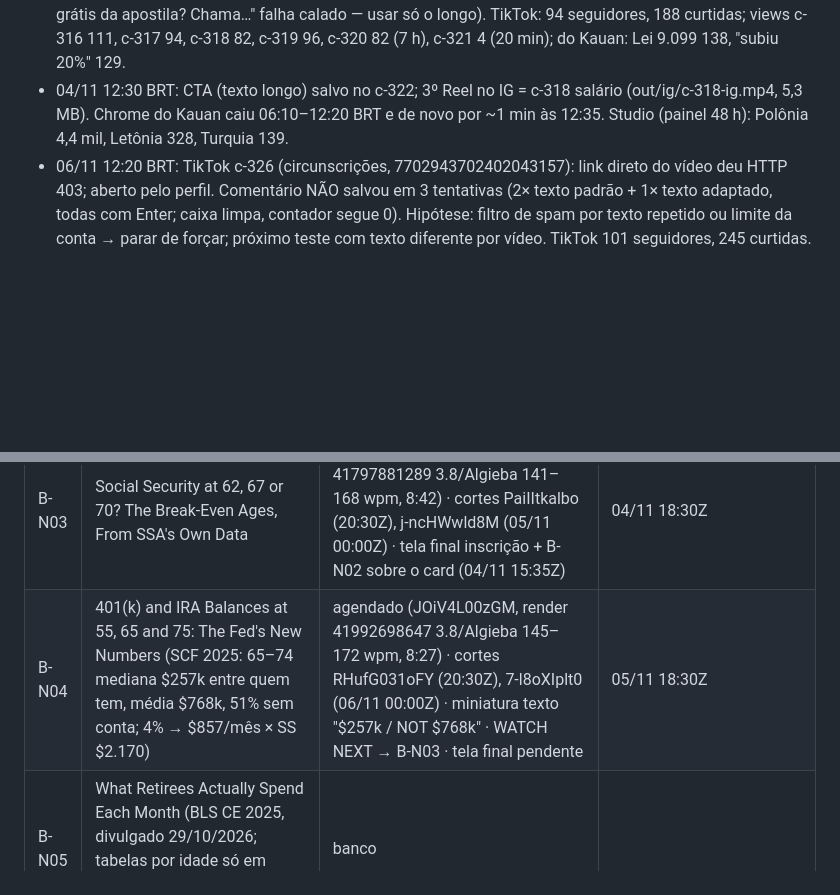
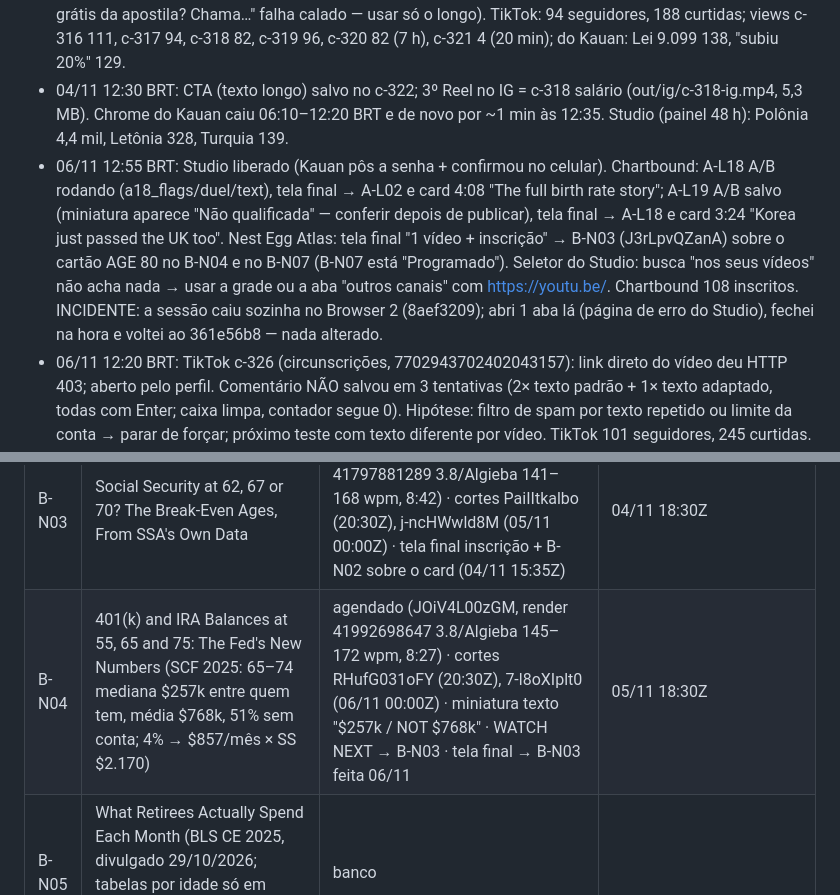
Before and after one commit to justmeoccupyingspace-eng/canais-dark, a Markdown page: specs/long/QUEUE.md, 2 parts joined by grey strips. GitHub-like rendering; blank space fills up the shorter version.

Commit message:
QUEUE: Studio liberado — A/B e telas finais A-L18/A-L19/B-N04/B-N07; incidente Browser 2
Co-Authored-By: Claude Opus 5.5 <noreply@anthropic.com>
Claude-Session: https://claude.ai/code/session_01AMBh8z4K8o9Aww49vDi5CL

```diff
--- a/specs/long/QUEUE.md
+++ b/specs/long/QUEUE.md
@@ -75,6 +75,7 @@ Limite: ≤10 pedidos/dia por modelo; cada ato ≤210 palavras = 1 pedido (rotei
 - 03/11 12:25 BRT: 2º Reel no IG = c-317 inafiançável (out/ig/c-317-ig.mp4, 4,3 MB, sem recompressão). IG: 6 posts, 0 seguidores; reproduções: c-316 Reel 161 (em ~17 h), anteriores 153/10/12/19. TikTok: 93 seguidores, 183 curtidas; c-320 4 views em 20 min. CTA no c-320 NÃO salvou: /api/comment/publish respondeu 200 mas o comentário não aparece (nem no Studio) — 4 tentativas, parei para não marcar spam; tentar de novo às 19:20 com o texto antigo (com "do Escrevente TJSP (182 questões comentadas)").
 - 03/11 19:25 BRT: CTA com o texto antigo SALVOU no c-321 e no c-320 (o texto curto "Quer a amostra grátis da apostila? Chama…" falha calado — usar só o longo). TikTok: 94 seguidores, 188 curtidas; views c-316 111, c-317 94, c-318 82, c-319 96, c-320 82 (7 h), c-321 4 (20 min); do Kauan: Lei 9.099 138, "subiu 20%" 129.
 - 04/11 12:30 BRT: CTA (texto longo) salvo no c-322; 3º Reel no IG = c-318 salário (out/ig/c-318-ig.mp4, 5,3 MB). Chrome do Kauan caiu 06:10–12:20 BRT e de novo por ~1 min às 12:35. Studio (painel 48 h): Polônia 4,4 mil, Letônia 328, Turquia 139.
+- 06/11 12:55 BRT: Studio liberado (Kauan pôs a senha + confirmou no celular). Chartbound: A-L18 A/B rodando (a18_flags/duel/text), tela final → A-L02 e card 4:08 "The full birth rate story"; A-L19 A/B salvo (miniatura aparece "Não qualificada" — conferir depois de publicar), tela final → A-L18 e card 3:24 "Korea just passed the UK too". Nest Egg Atlas: tela final "1 vídeo + inscrição" → B-N03 (J3rLpvQZanA) sobre o cartão AGE 80 no B-N04 e no B-N07 (B-N07 está "Programado"). Seletor do Studio: busca "nos seus vídeos" não acha nada → usar a grade ou a aba "outros canais" com https://youtu.be/<id>. Chartbound 108 inscritos. INCIDENTE: a sessão caiu sozinha no Browser 2 (8aef3209); abri 1 aba lá (página de erro do Studio), fechei na hora e voltei ao 361e56b8 — nada alterado.
 - 06/11 12:20 BRT: TikTok c-326 (circunscrições, 7702943702402043157): link direto do vídeo deu HTTP 403; aberto pelo perfil. Comentário NÃO salvou em 3 tentativas (2× texto padrão + 1× texto adaptado, todas com Enter; caixa limpa, contador segue 0). Hipótese: filtro de spam por texto repetido ou limite da conta → parar de forçar; próximo teste com texto diferente por vídeo. TikTok 101 seguidores, 245 curtidas. IG: 5º Reel c-320 (acentuação) "Reel compartilhado". Studio: senha ainda não digitada.
 - 06/11 10:15 BRT: nome do IG trocado para "Gabarito do Dia | Concursos" (lembrete de 23/10; marca escolhida pelo Kauan). Kauan digitou a senha do Google, mas a reautenticação não pegou porque eu tinha fechado a aba do Studio que abriu o pop-up (o token volta para a aba de origem) → nova aba de senha aberta com a aba do Studio (l5RdOg0Lsac) mantida; NÃO fechar a aba de origem da próxima vez.
 - 06/11 05:50 BRT: User-Agent de navegador ("Mozilla/5.0") trocado por "canais-dark-bot/1.0 (+repo)" em longo.yml, ldata.py, data.py, mine.py, wbdump.py, scf.py/scf.yml, voicetest e docsfetch (regra: não imitar navegador). Teste: incompetech, Fed, World Bank e Eurostat respondem 200 (Fed dá 403 só para o UA padrão do Python). Validador de deixas agora acusa palavra cortada ("IMF" ≠ "IMF's" derrubou o teste do A-L20).
@@ -168,7 +169,7 @@ Ferramentas de pauta: `mine.yml` (sem input = garimpo de ultrapassagens/quem sub
 | B-N01 | Net Worth at 55, 65 and 75: The Fed's New Numbers (Where Do You Rank?) | agendado (OS94QbIKvWw, render 41477075491 gemini-2.5-flash-preview-tts/Algieba, 8:15) · cortes e7hQSkqSnnM (20:30Z), Ou6IdtVIiMI (03/11 00:00Z) · tela final: inscrição + vídeo específico B-N02 sobre o card COMING NEXT (03/11; fica 'melhor p/ espectador' até o B-N02 ficar público) | 02/11 18:30Z |
 | B-N02 | How Many Retirees Actually Have $1 Million? (New Fed Data) | agendado (0KMtZW6mnmA, 8:34, renders 41602647484 / 41604889922 sem novo TTS) · cortes wcOw24o327A, 9hgo6eUcWDg · tela final: inscrição + B-N01 sobre o card (03/11) · sem teste A/B (canal com 6 inscritos não gera impressões p/ decidir) | 03/11 18:30Z |
 | B-N03 | Social Security at 62, 67 or 70? The Break-Even Ages, From SSA's Own Data | agendado (J3rLpvQZanA, render 41797881289 3.8/Algieba 141–168 wpm, 8:42) · cortes PaiIItkalbo (20:30Z), j-ncHWwld8M (05/11 00:00Z) · tela final inscrição + B-N02 sobre o card (04/11 15:35Z) | 04/11 18:30Z |
-| B-N04 | 401(k) and IRA Balances at 55, 65 and 75: The Fed's New Numbers (SCF 2025: 65–74 mediana $257k entre quem tem, média $768k, 51% sem conta; 4% → $857/mês × SS $2.170) | agendado (JOiV4L00zGM, render 41992698647 3.8/Algieba 145–172 wpm, 8:27) · cortes RHufG031oFY (20:30Z), 7-l8oXIplt0 (06/11 00:00Z) · miniatura texto "$257k / NOT $768k" · WATCH NEXT → B-N03 · tela final pendente | 05/11 18:30Z |
+| B-N04 | 401(k) and IRA Balances at 55, 65 and 75: The Fed's New Numbers (SCF 2025: 65–74 mediana $257k entre quem tem, média $768k, 51% sem conta; 4% → $857/mês × SS $2.170) | agendado (JOiV4L00zGM, render 41992698647 3.8/Algieba 145–172 wpm, 8:27) · cortes RHufG031oFY (20:30Z), 7-l8oXIplt0 (06/11 00:00Z) · miniatura texto "$257k / NOT $768k" · WATCH NEXT → B-N03 · tela final → B-N03 feita 06/11 | 05/11 18:30Z |
 | B-N05 | What Retirees Actually Spend Each Month (BLS CE 2025, divulgado 29/10/2026; tabelas por idade só em XLSX — FRED ainda em 2024) | banco | |
 | B-N06 | The Income That Puts You in the Top 10% of Retirees (Censo CPS ASEC) | banco | |
 | B-N07 | How Much Social Security on a $40k, $60k or $100k Salary? (2027 Formula) — bend points 2027 $1.340/$8.077, AWI 2025 $72.800,33, teto $192.300 (SSA OACT, lidos 05/11); $40k→$1.844, $60k→$2.377, $100k→$3.400 na FRA; 62/70; regra dos 35 anos | pronto 05/11: 1.327 palavras, 7 atos, 22 checks ok, teste edge 41994724701 · miniatura texto "ON A $60k SALARY: $2,377" · voz pedida a 135 wpm (B-N04 saiu 145–172) · q14: Erin Talks Money 912 mil "$3,500/month", Retirement Nerds 120 mil "how your benefit is calculated" (filtro 9/10) · WATCH NEXT → B-N03 | agendado EAPiFqFBugc (render 42186120976: 3.8 148–169 wpm, 8,71 min; ato 1 cortou 34 s de fala fora do roteiro; ato 2 alinhamento 0,80 = números) · cortes da0aQnBMa04 (20:30Z), pd-27Y3Ukok (07/11 00:00Z) | 06/11 18:30Z |
```
